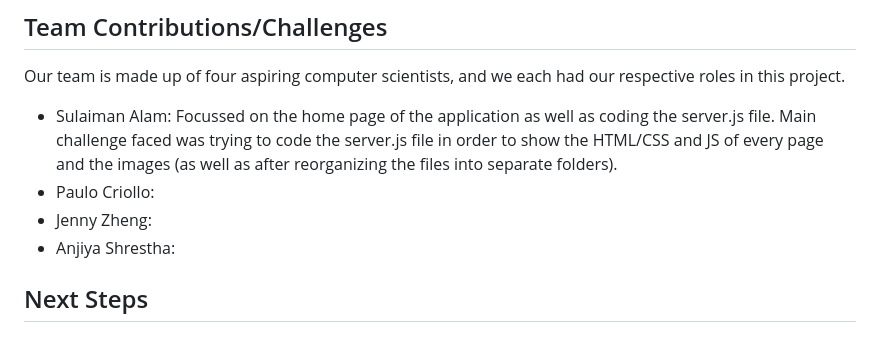
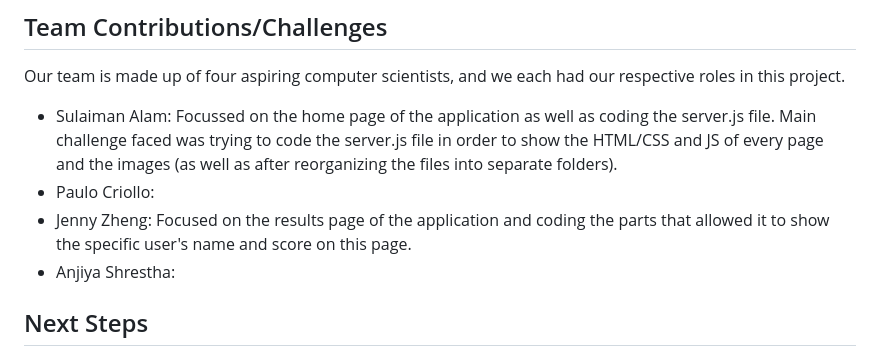
Before and after one commit to Sulaiman-Alam/Quiz-Application, a Markdown page: README.md, the part around the change. Rendered like a GitHub page.

```diff
--- a/README.md
+++ b/README.md
@@ -28,7 +28,7 @@ To run the server on VS Code:
 Our team is made up of four aspiring computer scientists, and we each had our respective roles in this project.
 - Sulaiman Alam: Focussed on the home page of the application as well as coding the server.js file. Main challenge faced was trying to code the server.js file in order to show the HTML/CSS and JS of every page and the images (as well as after reorganizing the files into separate folders).
 - Paulo Criollo:
-- Jenny Zheng:
+- Jenny Zheng: Focused on the results page of the application and coding the parts that allowed it to show the specific user's name and score on this page.
 - Anjiya Shrestha:
 
 ## Next Steps
```
